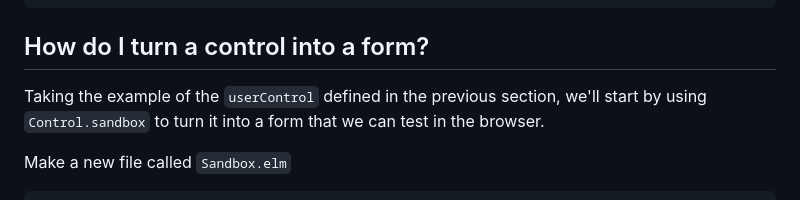
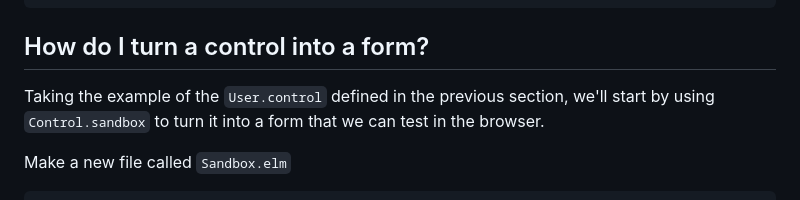
Before and after one commit to edkelly303/elm-any-type-forms, a Markdown page: README.md, the part around the change. GitHub-like rendering.

```diff
--- a/README.md
+++ b/README.md
@@ -104,7 +104,7 @@ roleControl =
 
 ## How do I turn a control into a form?
 
-Taking the example of the `userControl` defined in the previous section, we'll
+Taking the example of the `User.control` defined in the previous section, we'll
 start by using `Control.sandbox` to turn it into a form that we can test in the
 browser.
 
```
